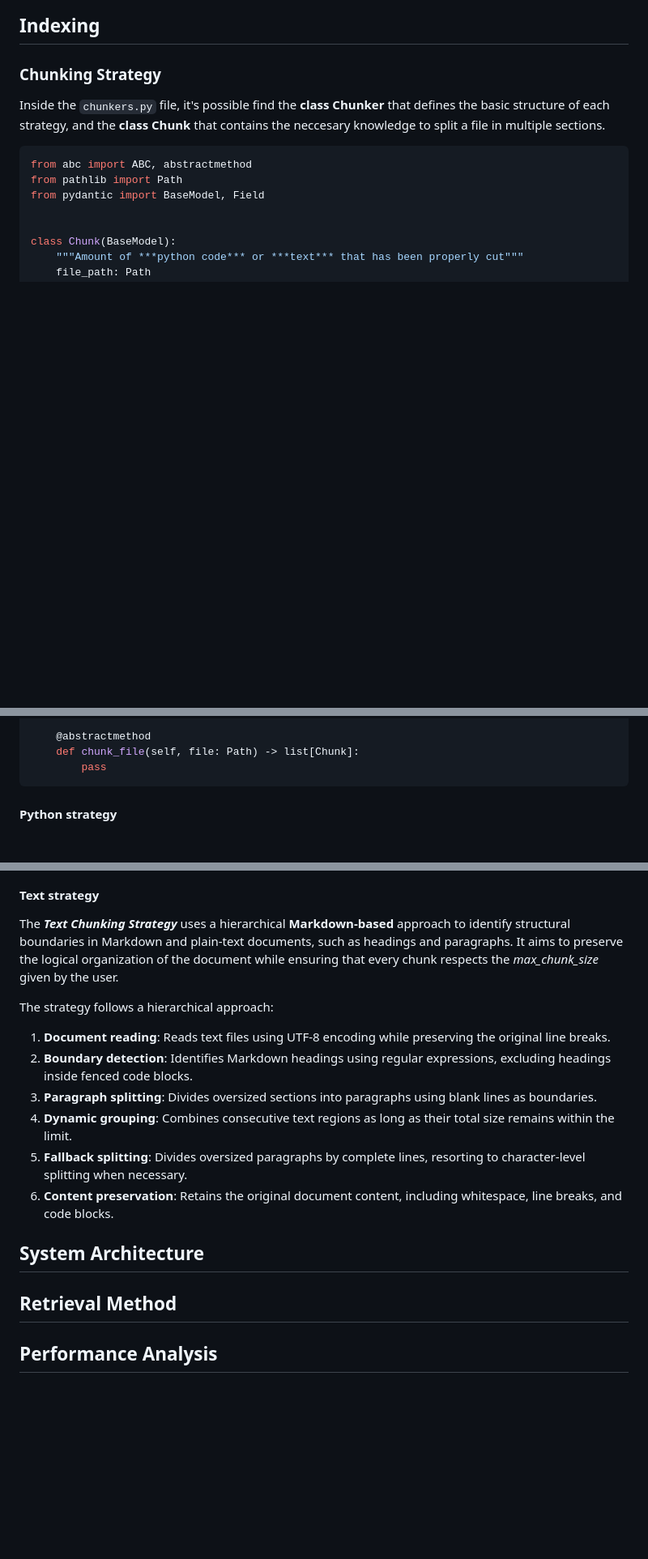
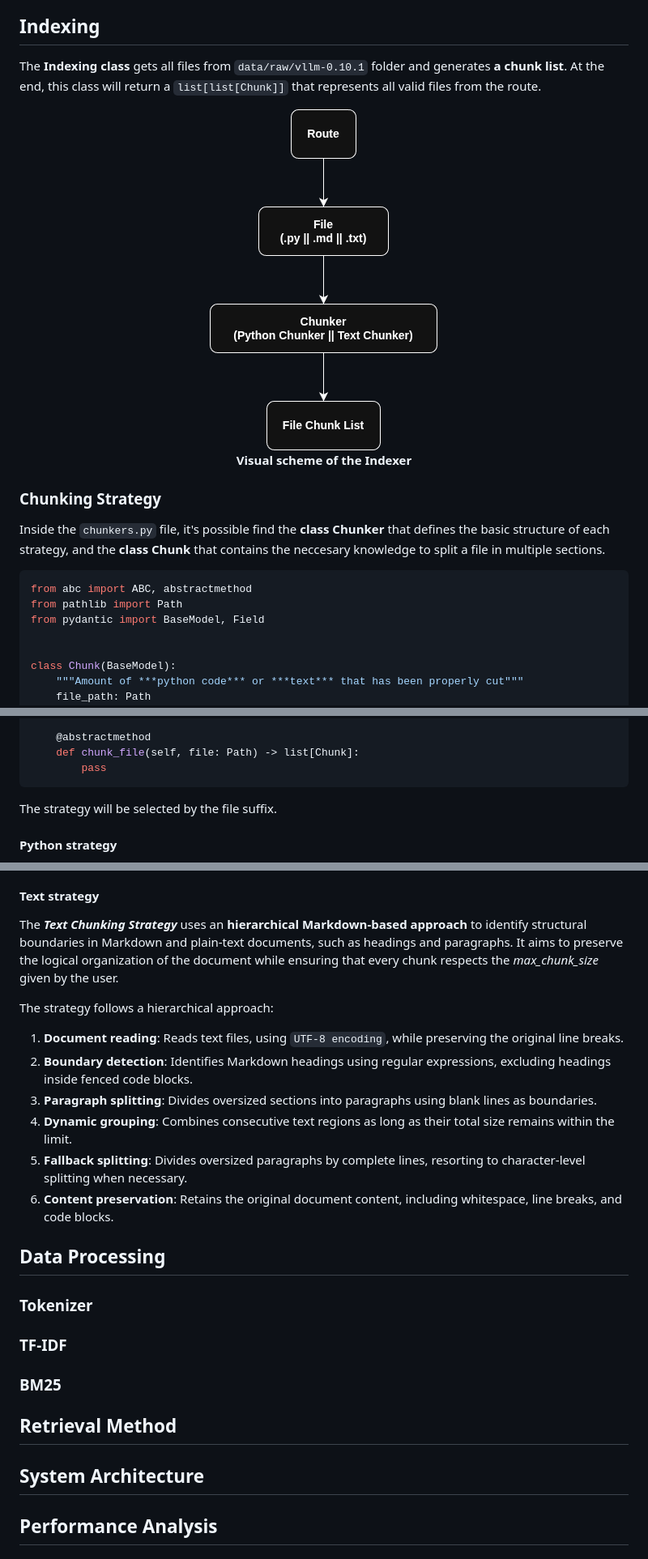
Before and after one commit to LuisPM24/RAG_against_the_machine, a Markdown page: README.md, 3 parts joined by grey strips. Shown at 81% size. GitHub-like rendering; pictures changed too: assets/indexer.png (added); blank space fills up the shorter version.

Commit message:
'README' update and new file structure

````diff
--- a/README.md
+++ b/README.md
@@ -28,7 +28,12 @@ A RAG system is especially useful when **information is constantly changing, the
 A RAG system may not be the best solution when **the task only requires a specific output format, a repetitive task with many examples** could be better addressed through fine-tuning, **the model doesn't understand the prompt or the available information is small enough to fit directly into the model's context**.
 
 ## Indexing
+The **Indexing class** gets all files from `data/raw/vllm-0.10.1` folder and generates **a chunk list**. At the end, this class will return a `list[list[Chunk]]` that represents all valid files from the route.
 
+<div align="center">
+    <img src="./assets/indexer.png" />
+<p><b>Visual scheme of the Indexer</b></p>
+</div>
 
 ### Chunking Strategy
 Inside the `chunkers.py` file, it's possible find the **class Chunker** that defines the basic structure of each strategy, and the **class Chunk** that contains the neccesary knowledge to split a file in multiple sections.
@@ -66,6 +71,7 @@ class Chunker(ABC):
     def chunk_file(self, file: Path) -> list[Chunk]:
         pass
 ```
+The strategy will be selected by the file suffix.
 
 #### Python strategy
 The ***Python Chunking Strategy*** uses an **AST-based strategy** to identify structural boundaries in source code, such as imports, functions, and classes. It aims to preserve the logical organization of the source code while ensuring that every chunk respects the *max_chunk_size* given by the user.
@@ -79,19 +85,27 @@ The strategy follows a hierarchical approach:
 6. **Content preservation:** Retains the original source code, including comments, whitespace, and indentation.
 
 #### Text strategy
-The ***Text Chunking Strategy*** uses a hierarchical **Markdown-based** approach to identify structural boundaries in Markdown and plain-text documents, such as headings and paragraphs. It aims to preserve the logical organization of the document while ensuring that every chunk respects the *max_chunk_size* given by the user.
+The ***Text Chunking Strategy*** uses an **hierarchical Markdown-based approach** to identify structural boundaries in Markdown and plain-text documents, such as headings and paragraphs. It aims to preserve the logical organization of the document while ensuring that every chunk respects the *max_chunk_size* given by the user.
 
 The strategy follows a hierarchical approach:
-1. **Document reading**: Reads text files using UTF-8 encoding while preserving the original line breaks.
+1. **Document reading**: Reads text files, using `UTF-8 encoding`, while preserving the original line breaks.
 2. **Boundary detection**: Identifies Markdown headings using regular expressions, excluding headings inside fenced code blocks.
 3. **Paragraph splitting**: Divides oversized sections into paragraphs using blank lines as boundaries.
 4. **Dynamic grouping**: Combines consecutive text regions as long as their total size remains within the limit.
 5. **Fallback splitting**: Divides oversized paragraphs by complete lines, resorting to character-level splitting when necessary.
 6. **Content preservation**: Retains the original document content, including whitespace, line breaks, and code blocks.
 
-## System Architecture
+## Data Processing
+
+### Tokenizer
+
+### TF-IDF
+
+### BM25
 
 ## Retrieval Method
+
+## System Architecture
 
 ## Performance Analysis
 
````
Also changed, not shown: 13 other files.
